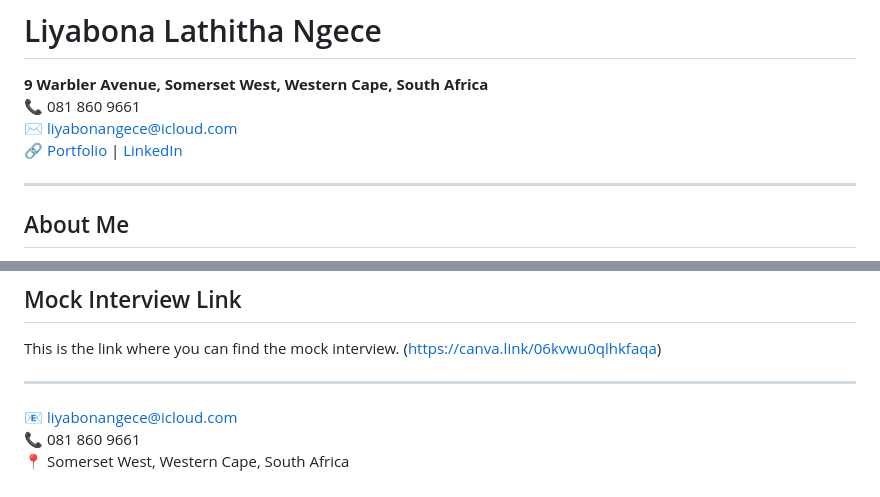
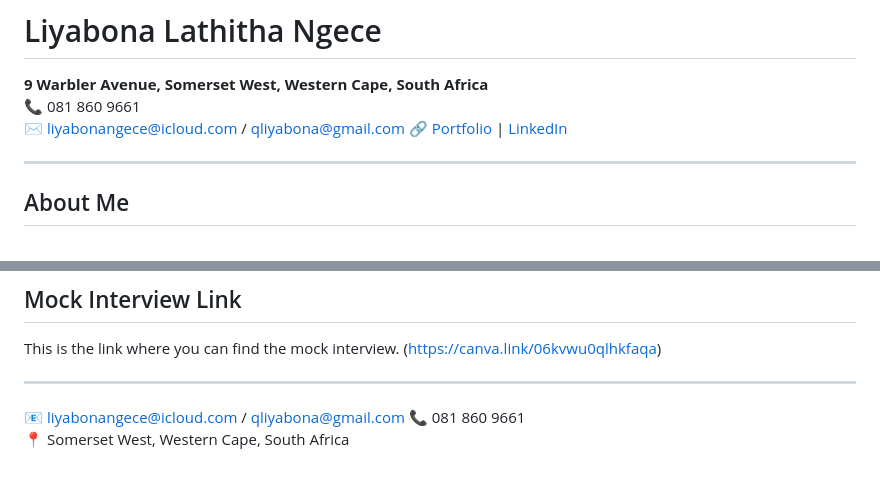
Before and after one commit to LiyabonaNgece16/LiyabonaNgece16.github.io, a Markdown page: README.md, 2 parts joined by grey strips. GitHub-like rendering.

```diff
--- a/README.md
+++ b/README.md
@@ -5,7 +5,7 @@
 
 **9 Warbler Avenue, Somerset West, Western Cape, South Africa**
 📞 081 860 9661
-✉️ liyabonangece@icloud.com
+✉️ liyabonangece@icloud.com  / qliyabona@gmail.com
 🔗 [Portfolio](https://liyabonangece16.github.io/my-portfolio/) | [LinkedIn](www.linkedin.com/in/liyabona-ngece-2278671a2)
 
 ---
@@ -125,6 +125,6 @@ This is the link where you can find the mock interview.
 (https://canva.link/06kvwu0qlhkfaqa)
 
 ---
-📧 liyabonangece@icloud.com
+📧 liyabonangece@icloud.com  / qliyabona@gmail.com
 📞 081 860 9661
 📍 Somerset West, Western Cape, South Africa
```
